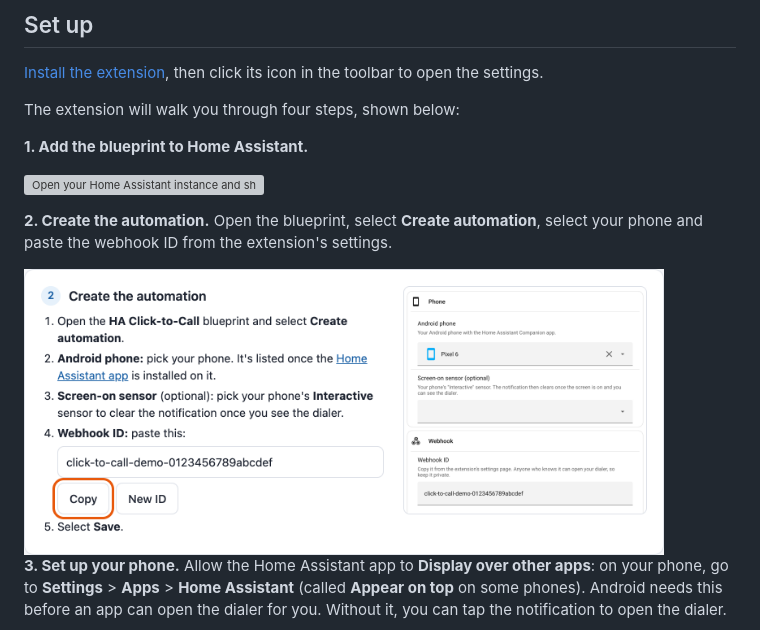
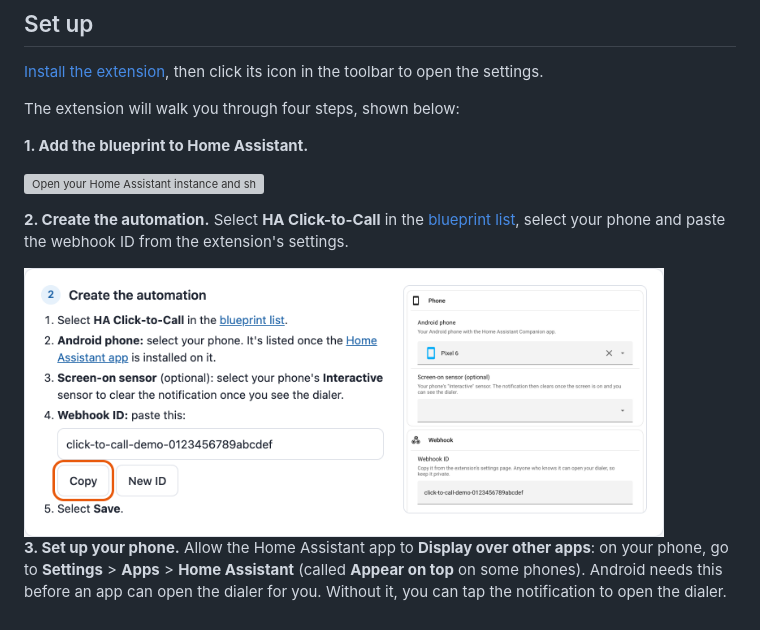
Before and after one commit to dk1/ha-click-to-call, a Markdown page: README.md, the part around the change. GitHub-like rendering; pictures changed too: docs/screenshots/settings-step2.png; grey boxes are pictures that could not be loaded.

Commit message:
Step 2: start from the blueprint list; say select, not pick

```diff
--- a/README.md
+++ b/README.md
@@ -22,8 +22,9 @@ The extension will walk you through four steps, shown below:
 
 [![Open your Home Assistant instance and show the blueprint import dialog with this blueprint pre-filled.](https://my.home-assistant.io/badges/blueprint_import.svg)](https://my.home-assistant.io/redirect/blueprint_import/?blueprint_url=https%3A%2F%2Fgithub.com%2Fdk1%2Fha-click-to-call%2Fblob%2Fmain%2Fblueprints%2Fha_click_to_call.yaml)
 
-**2. Create the automation.** Open the blueprint, select **Create automation**, select your phone and paste the
-webhook ID from the extension's settings.
+**2. Create the automation.** Select **HA Click-to-Call** in the
+[blueprint list](https://my.home-assistant.io/redirect/blueprints/), select your phone and paste the webhook ID
+from the extension's settings.
 
 <img src="docs/screenshots/settings-step2.png" width="640" alt="Step 2 in the extension's settings, with the webhook ID and a Copy button.">
 
```
Also changed, not shown: store/images/screenshot-3-blueprint.png, 1 other file.
